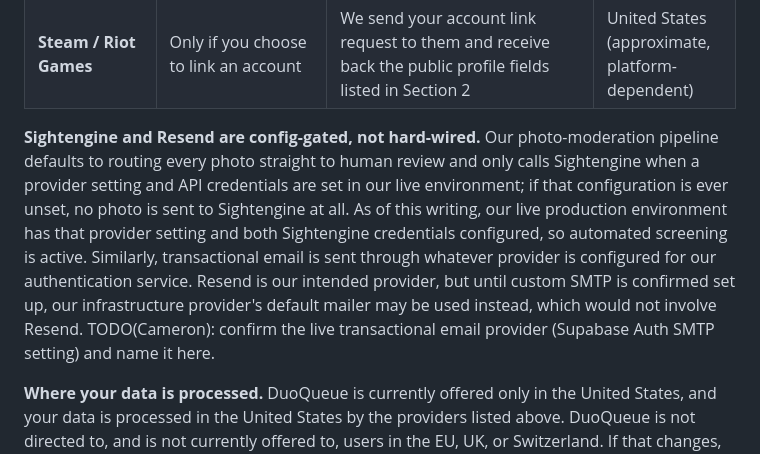
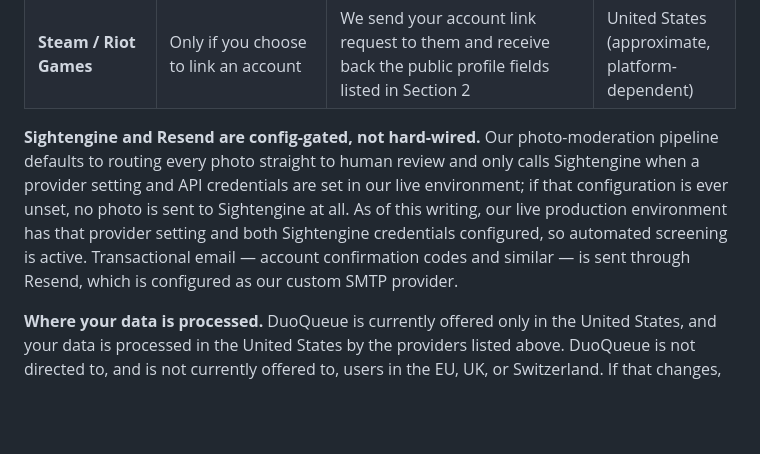
Before and after one commit to cameronstallings/DuoQueue, a Markdown page: docs/legal/privacy-policy.md, the part around the change. Drawn GitHub-style; blank space fills up the shorter version.

Commit message:
Resend confirmed as the live SMTP provider
Cameron checked the Supabase Auth SMTP setting: host is smtp.resend.com.
The policy now states that plainly instead of hedging about which mailer
might be in use. Last of the markers that were his to answer — the four
that remain all belong to a lawyer.

Co-Authored-By: Claude Fable 5 <noreply@anthropic.com>

```diff
--- a/docs/legal/privacy-policy.md
+++ b/docs/legal/privacy-policy.md
@@ -94,7 +94,7 @@ We use a small number of specialized service providers ("processors") to run the
 | **Cloudflare (Turnstile)** | Bot-protection challenge at signup | Device/browser signals used to distinguish humans from bots | Global network (may include US) |
 | **Steam / Riot Games** | Only if you choose to link an account | We send your account link request to them and receive back the public profile fields listed in Section 2 | United States (approximate, platform-dependent) |
 
-**Sightengine and Resend are config-gated, not hard-wired.** Our photo-moderation pipeline defaults to routing every photo straight to human review and only calls Sightengine when a provider setting and API credentials are set in our live environment; if that configuration is ever unset, no photo is sent to Sightengine at all. As of this writing, our live production environment has that provider setting and both Sightengine credentials configured, so automated screening is active. Similarly, transactional email is sent through whatever provider is configured for our authentication service. Resend is our intended provider, but until custom SMTP is confirmed set up, our infrastructure provider's default mailer may be used instead, which would not involve Resend. TODO(Cameron): confirm the live transactional email provider (Supabase Auth SMTP setting) and name it here.
+**Sightengine and Resend are config-gated, not hard-wired.** Our photo-moderation pipeline defaults to routing every photo straight to human review and only calls Sightengine when a provider setting and API credentials are set in our live environment; if that configuration is ever unset, no photo is sent to Sightengine at all. As of this writing, our live production environment has that provider setting and both Sightengine credentials configured, so automated screening is active. Transactional email — account confirmation codes and similar — is sent through Resend, which is configured as our custom SMTP provider.
 
 **Where your data is processed.** DuoQueue is currently offered only in the United States, and your data is processed in the United States by the providers listed above. DuoQueue is not directed to, and is not currently offered to, users in the EU, UK, or Switzerland. If that changes, we'll put an appropriate international transfer mechanism in place and update this section before it does.
 
```
